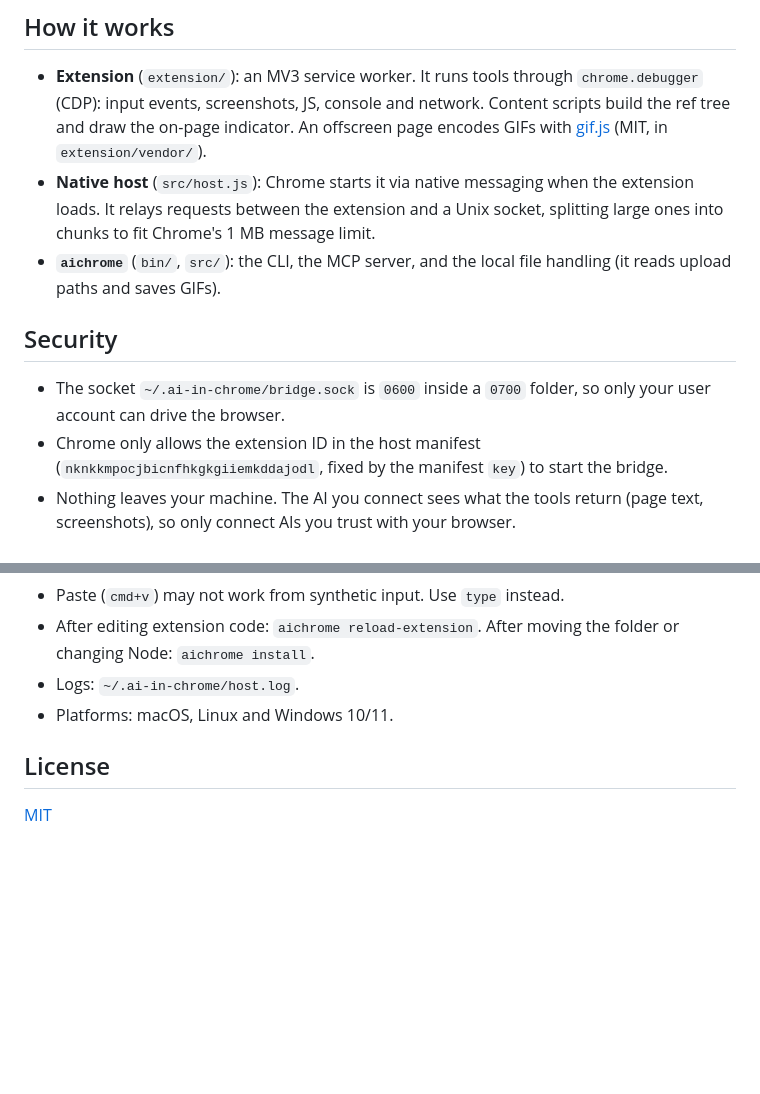
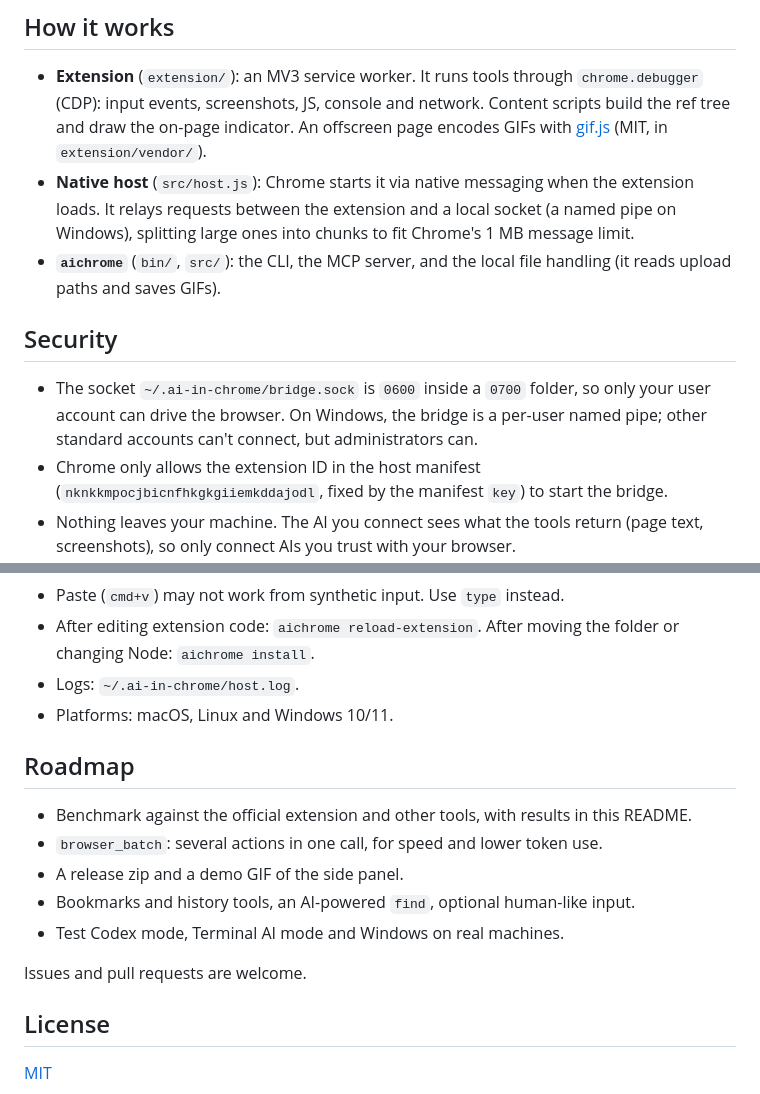
Before and after one commit to AfsalMadathingal/ai-in-chrome, a Markdown page: README.md, 2 parts joined by grey strips. Drawn GitHub-style; blank space fills up the shorter version.

```diff
--- a/README.md
+++ b/README.md
@@ -131,12 +168,12 @@ aichrome install-skill               # teaches Claude how to use it well
 ## How it works
 
 - **Extension** (`extension/`): an MV3 service worker. It runs tools through `chrome.debugger` (CDP): input events, screenshots, JS, console and network. Content scripts build the ref tree and draw the on-page indicator. An offscreen page encodes GIFs with [gif.js](https://github.com/jnordberg/gif.js) (MIT, in `extension/vendor/`).
-- **Native host** (`src/host.js`): Chrome starts it via native messaging when the extension loads. It relays requests between the extension and a Unix socket, splitting large ones into chunks to fit Chrome's 1 MB message limit.
+- **Native host** (`src/host.js`): Chrome starts it via native messaging when the extension loads. It relays requests between the extension and a local socket (a named pipe on Windows), splitting large ones into chunks to fit Chrome's 1 MB message limit.
 - **`aichrome`** (`bin/`, `src/`): the CLI, the MCP server, and the local file handling (it reads upload paths and saves GIFs).
 
 ## Security
 
-- The socket `~/.ai-in-chrome/bridge.sock` is `0600` inside a `0700` folder, so only your user account can drive the browser.
+- The socket `~/.ai-in-chrome/bridge.sock` is `0600` inside a `0700` folder, so only your user account can drive the browser. On Windows, the bridge is a per-user named pipe; other standard accounts can't connect, but administrators can.
 - Chrome only allows the extension ID in the host manifest (`nknkkmpocjbicnfhkgkgiiemkddajodl`, fixed by the manifest `key`) to start the bridge.
 - Nothing leaves your machine. The AI you connect sees what the tools return (page text, screenshots), so only connect AIs you trust with your browser.
 - The network tools show **real session cookies and auth tokens** (that's the point, for debugging). Whatever AI you connect sees them too, and HAR exports contain them. Don't paste that output or share HAR files publicly.
@@ -152,6 +189,16 @@ aichrome install-skill               # teaches Claude how to use it well
 - Logs: `~/.ai-in-chrome/host.log`.
 - Platforms: macOS, Linux and Windows 10/11.
 
+## Roadmap
+
+- Benchmark against the official extension and other tools, with results in this README.
+- `browser_batch`: several actions in one call, for speed and lower token use.
+- A release zip and a demo GIF of the side panel.
+- Bookmarks and history tools, an AI-powered `find`, optional human-like input.
+- Test Codex mode, Terminal AI mode and Windows on real machines.
+
+Issues and pull requests are welcome.
+
 ## License
 
 [MIT](LICENSE)
```
Also changed, not shown: other parts of README.md (+46 -9 lines).
